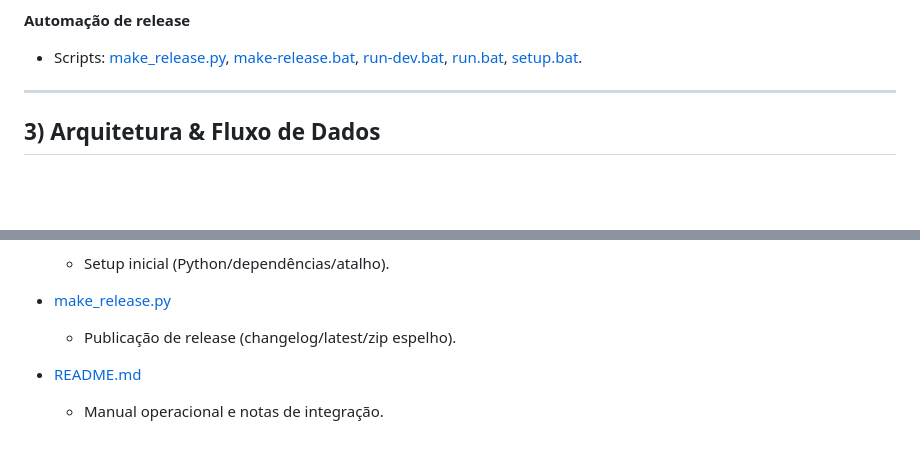
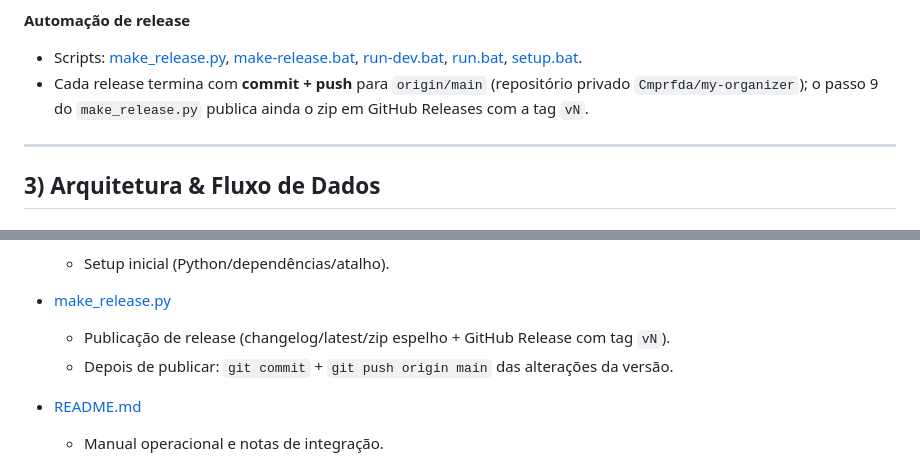
Before and after one commit to Cmprfda/my-organizer, a Markdown page: CONTEXT.md, 2 parts joined by grey strips. GitHub-like rendering; blank space fills up the shorter version.

```diff
--- a/CONTEXT.md
+++ b/CONTEXT.md
@@ -36,6 +36,7 @@
 
 **Automação de release**
 - Scripts: [make_release.py](make_release.py), [make-release.bat](make-release.bat), [run-dev.bat](run-dev.bat), [run.bat](run.bat), [setup.bat](setup.bat).
+- Cada release termina com **commit + push** para `origin/main` (repositório privado `Cmprfda/my-organizer`); o passo 9 do `make_release.py` publica ainda o zip em GitHub Releases com a tag `vN`.
 
 ---
 
@@ -104,7 +105,8 @@ Frontend (feedback manual ou erro JS) + backend (exceções) -> `feedback.stage_
   - Setup inicial (Python/dependências/atalho).
 
 - [make_release.py](make_release.py)
-  - Publicação de release (changelog/latest/zip espelho).
+  - Publicação de release (changelog/latest/zip espelho + GitHub Release com tag `vN`).
+  - Depois de publicar: `git commit` + `git push origin main` das alterações da versão.
 
 - [README.md](README.md)
   - Manual operacional e notas de integração.
```
Also changed, not shown: CLAUDE.md (+8 -3 lines).
